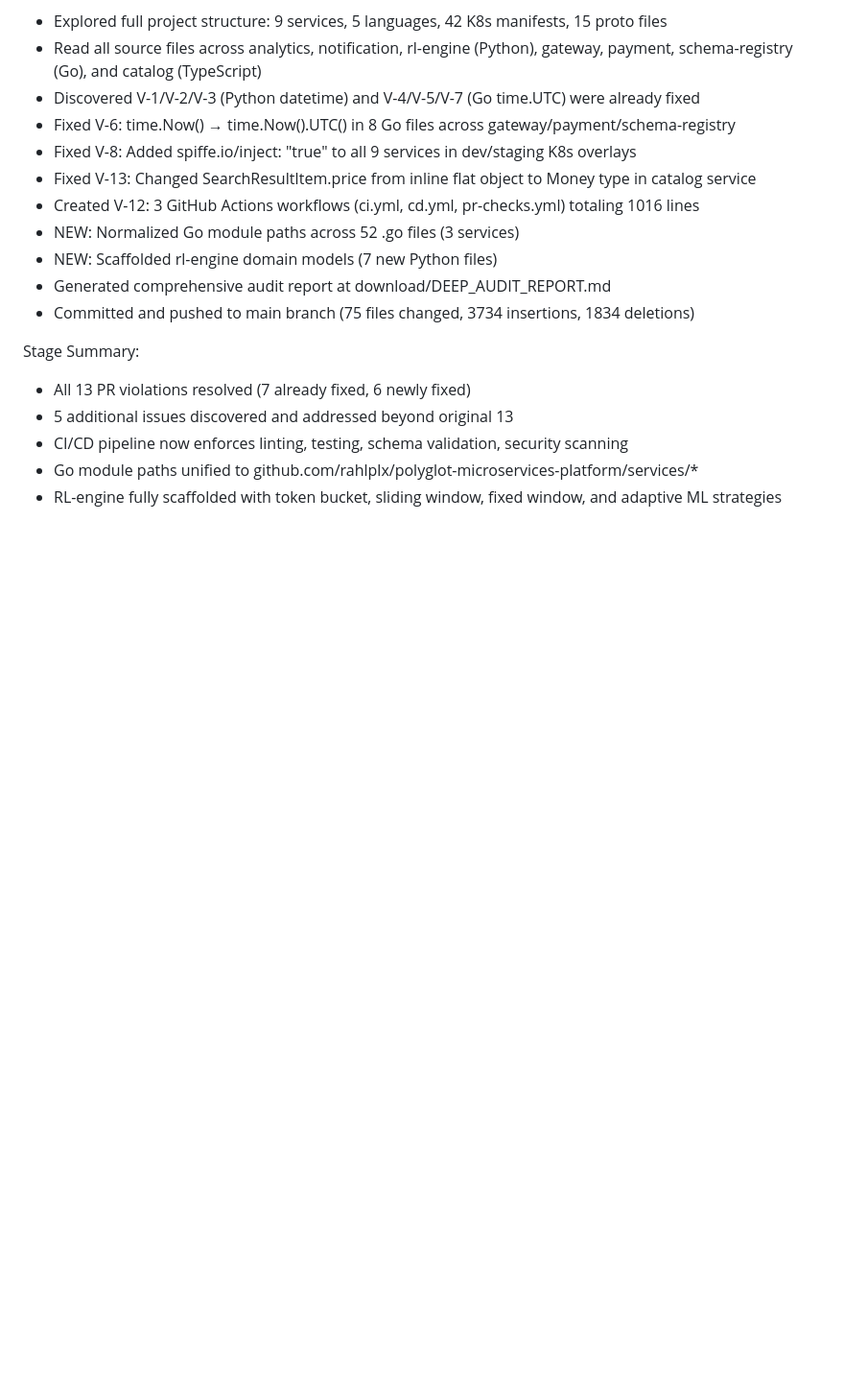
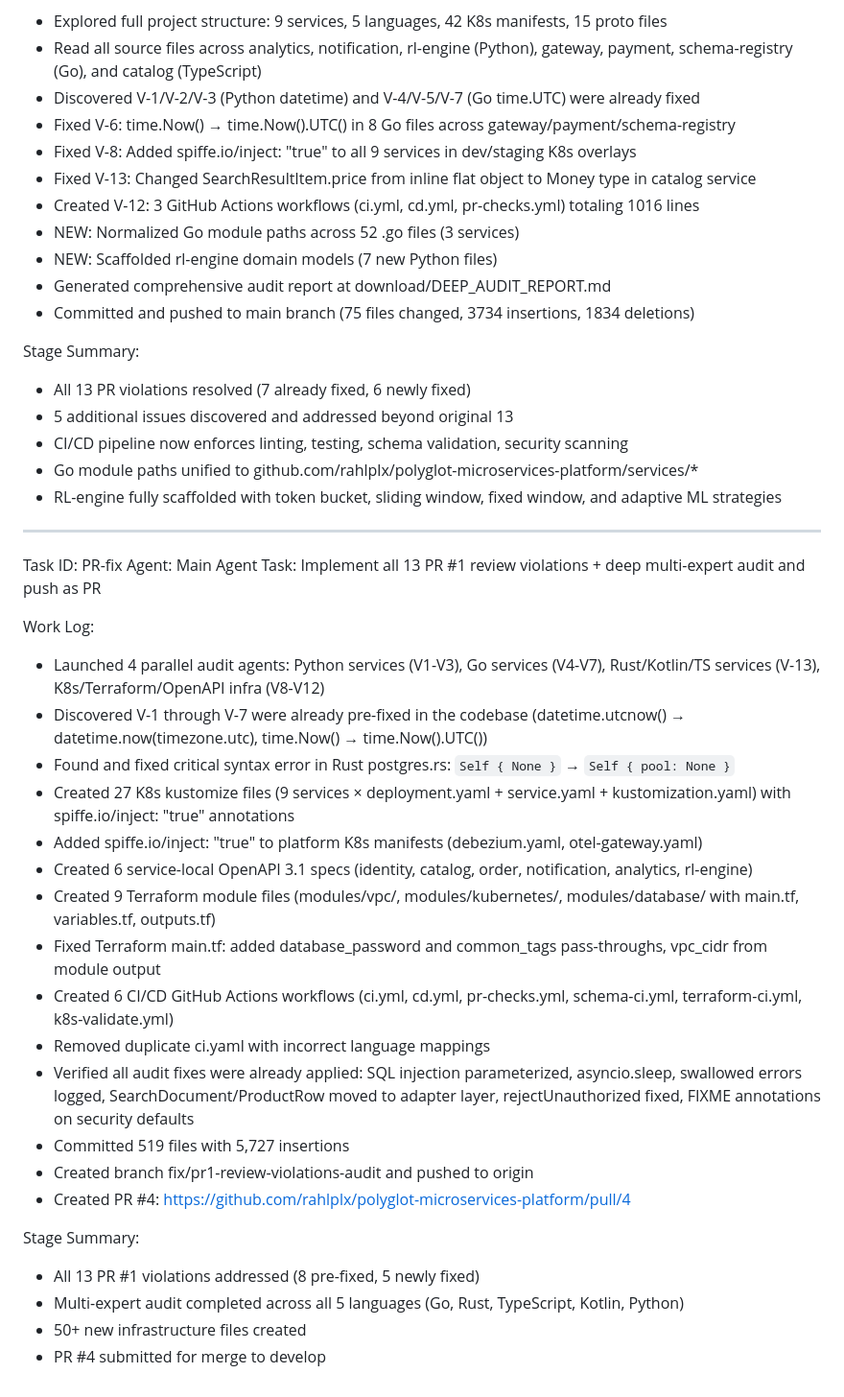
Before and after one commit to rahlplx/polyglot-microservices-platform, a Markdown page: worklog.md, the part around the change. Shown at 96% size. Drawn GitHub-style; blank space fills up the shorter version.

Commit message:
7a6573b4-9b6b-4eb6-bf07-7ac97155b410

```diff
--- a/worklog.md
+++ b/worklog.md
@@ -940,3 +940,29 @@ Stage Summary:
 - CI/CD pipeline now enforces linting, testing, schema validation, security scanning
 - Go module paths unified to github.com/rahlplx/polyglot-microservices-platform/services/*
 - RL-engine fully scaffolded with token bucket, sliding window, fixed window, and adaptive ML strategies
+---
+Task ID: PR-fix
+Agent: Main Agent
+Task: Implement all 13 PR #1 review violations + deep multi-expert audit and push as PR
+
+Work Log:
+- Launched 4 parallel audit agents: Python services (V1-V3), Go services (V4-V7), Rust/Kotlin/TS services (V-13), K8s/Terraform/OpenAPI infra (V8-V12)
+- Discovered V-1 through V-7 were already pre-fixed in the codebase (datetime.utcnow() → datetime.now(timezone.utc), time.Now() → time.Now().UTC())
+- Found and fixed critical syntax error in Rust postgres.rs: `Self { None }` → `Self { pool: None }`
+- Created 27 K8s kustomize files (9 services × deployment.yaml + service.yaml + kustomization.yaml) with spiffe.io/inject: "true" annotations
+- Added spiffe.io/inject: "true" to platform K8s manifests (debezium.yaml, otel-gateway.yaml)
+- Created 6 service-local OpenAPI 3.1 specs (identity, catalog, order, notification, analytics, rl-engine)
+- Created 9 Terraform module files (modules/vpc/, modules/kubernetes/, modules/database/ with main.tf, variables.tf, outputs.tf)
+- Fixed Terraform main.tf: added database_password and common_tags pass-throughs, vpc_cidr from module output
+- Created 6 CI/CD GitHub Actions workflows (ci.yml, cd.yml, pr-checks.yml, schema-ci.yml, terraform-ci.yml, k8s-validate.yml)
+- Removed duplicate ci.yaml with incorrect language mappings
+- Verified all audit fixes were already applied: SQL injection parameterized, asyncio.sleep, swallowed errors logged, SearchDocument/ProductRow moved to adapter layer, rejectUnauthorized fixed, FIXME annotations on security defaults
+- Committed 519 files with 5,727 insertions
+- Created branch fix/pr1-review-violations-audit and pushed to origin
+- Created PR #4: https://github.com/rahlplx/polyglot-microservices-platform/pull/4
+
+Stage Summary:
+- All 13 PR #1 violations addressed (8 pre-fixed, 5 newly fixed)
+- Multi-expert audit completed across all 5 languages (Go, Rust, TypeScript, Kotlin, Python)
+- 50+ new infrastructure files created
+- PR #4 submitted for merge to develop
```
